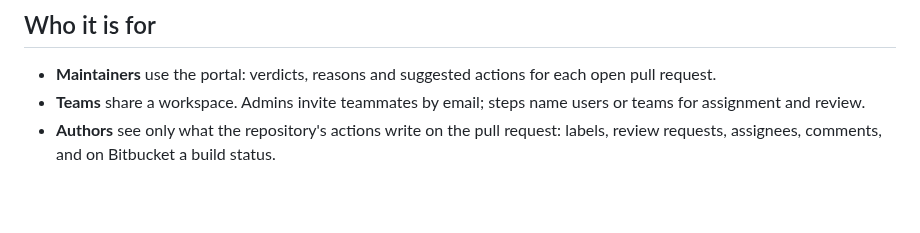
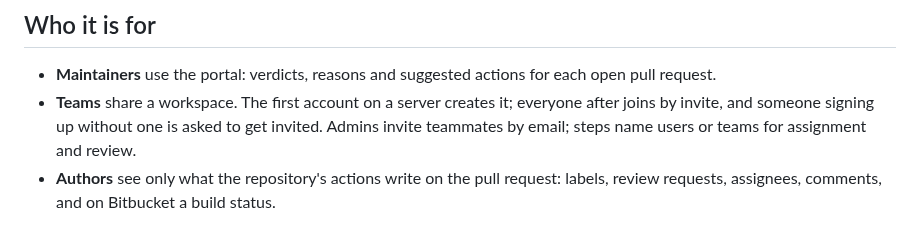
Before and after one commit to corbitsdev/corbits-triage, a Markdown page: docs/PRODUCT.md, the part around the change. GitHub-like rendering; blank space fills up the shorter version.

```diff
--- a/docs/PRODUCT.md
+++ b/docs/PRODUCT.md
@@ -19,8 +19,10 @@ How to use the portal, screen by screen, is in the
 
 - **Maintainers** use the portal: verdicts, reasons and suggested actions for
   each open pull request.
-- **Teams** share a workspace. Admins invite teammates by email; steps name
-  users or teams for assignment and review.
+- **Teams** share a workspace. The first account on a server creates it;
+  everyone after joins by invite, and someone signing up without one is asked
+  to get invited. Admins invite teammates by email; steps name users or teams
+  for assignment and review.
 - **Authors** see only what the repository's actions write on the pull
   request: labels, review requests, assignees, comments, and on Bitbucket a
   build status.
```
Also changed, not shown: docs/Corbits Triage User Manual/Corbits Triage User Manual.md (+5 -1 lines), docs/SELF_HOST.md (+3 -1 lines), docs/Corbits Triage User Manual/images/45.png (added), 11 other files.
